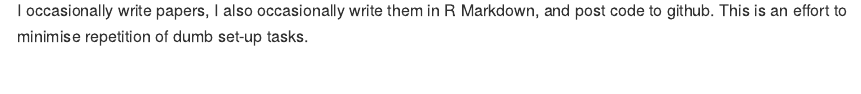
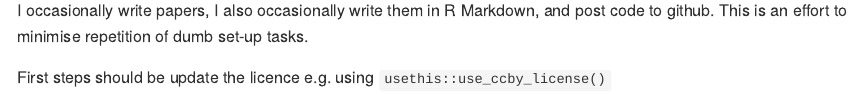
Before and after one commit to Lingtax/paper_template, an R Markdown document (README.Rmd): the page in a window 1100 px wide, from 110 px down. The pictures show the output file README.md that the author committed with the source, drawn offline in the style of GitHub.

Commit message:
update instructions re: licencing

```diff
--- a/README.Rmd
+++ b/README.Rmd
@@ -17,3 +17,6 @@ knitr::opts_chunk$set(
 
 I occasionally write papers, I also occasionally write them in R Markdown, and post code to github.
 This is an effort to minimise repetition of dumb set-up tasks.
+
+
+First steps should be update the licence e.g. using `usethis::use_ccby_license()`
```
Also changed, not shown: README.md.
